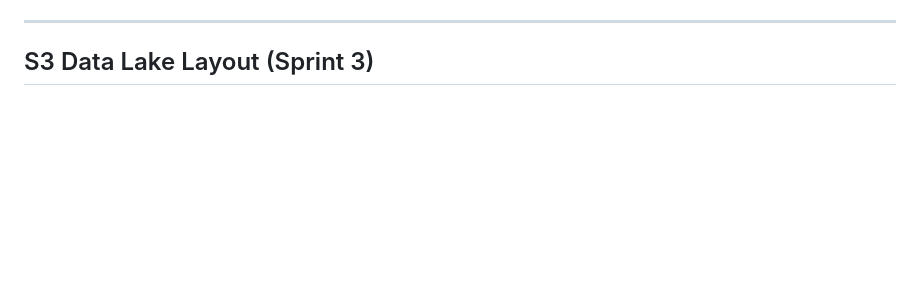
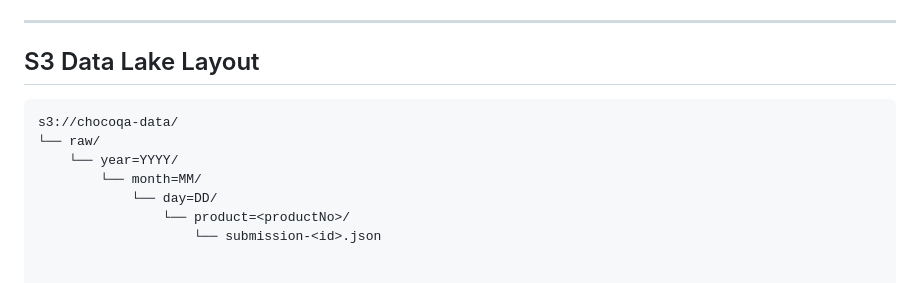
Before and after one commit to audreclemons/chocoqa, a Markdown page: README.md, the part around the change. Rendered like a GitHub page; blank space fills up the shorter version.

````diff
--- a/README.md
+++ b/README.md
@@ -134,4 +134,13 @@ Each submission stores:
 
 ---
 
-## S3 Data Lake Layout (Sprint 3)
+## S3 Data Lake Layout
+
+```text
+s3://chocoqa-data/
+└── raw/
+    └── year=YYYY/
+        └── month=MM/
+            └── day=DD/
+                └── product=<productNo>/
+                    └── submission-<id>.json
````
